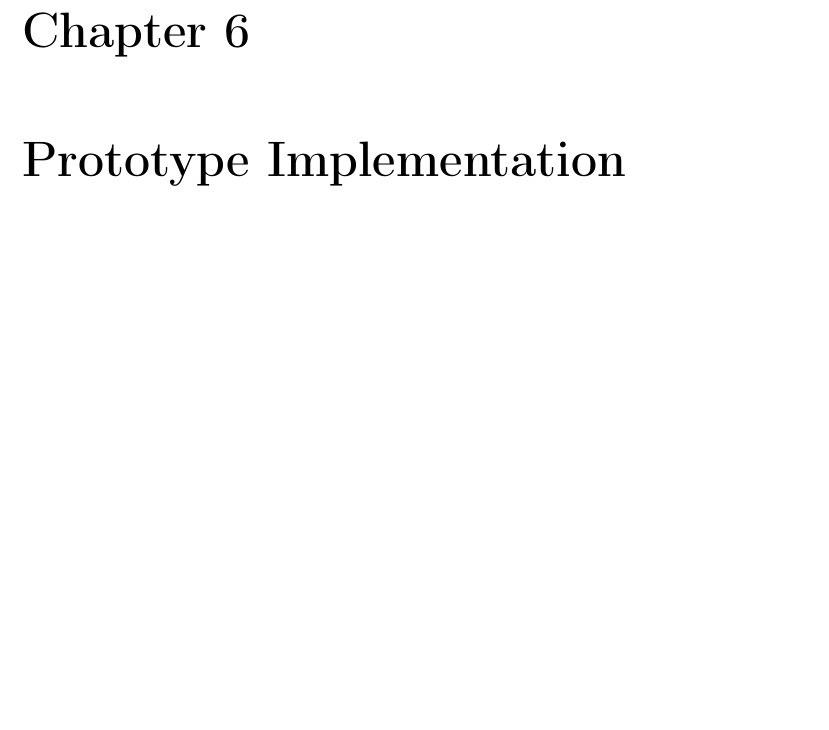
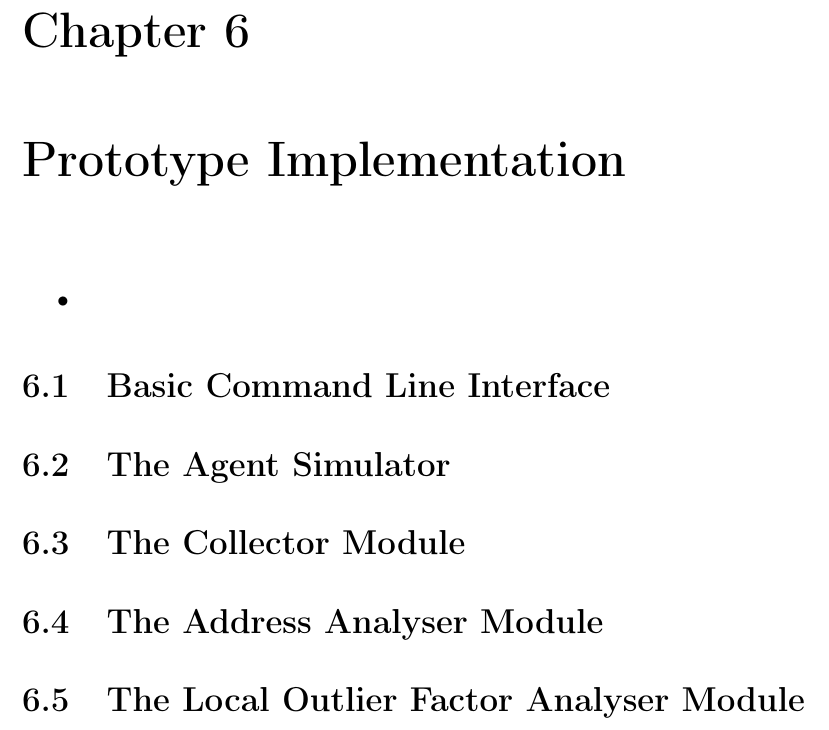
Before and after one commit to FreakyBytes/master-thesis, a LaTeX thesis (tex/master-thesis-peters.tex, which reads tex/chapter/500-protype-implementation.tex): part of page 35 of 43, cut so that both start at the same text, the shorter picture padded with empty space. Compiled offline with pdfLaTeX.

Commit message:
created empty files for chapter impl, discussion, and results

```diff
--- /dev/null
+++ b/tex/chapter/500-protype-implementation.tex
@@ -0,0 +1,15 @@
+% !TeX spellcheck = en_GB
+
+\begin{itemize}
+	\item
+\end{itemize}
+
+\section{Basic Command Line Interface}
+
+\section{The Agent Simulator}
+
+\section{The Collector Module}
+
+\section{The Address Analyser Module}
+
+\section{The Local Outlier Factor Analyser Module}
```
Also changed, not shown: tex/chapter/400-results.tex (added, +1 -0 lines), tex/chapter/600-discussion.tex (added, +1 -0 lines), tex/master-thesis-peters.tex (+6 -1 lines).
